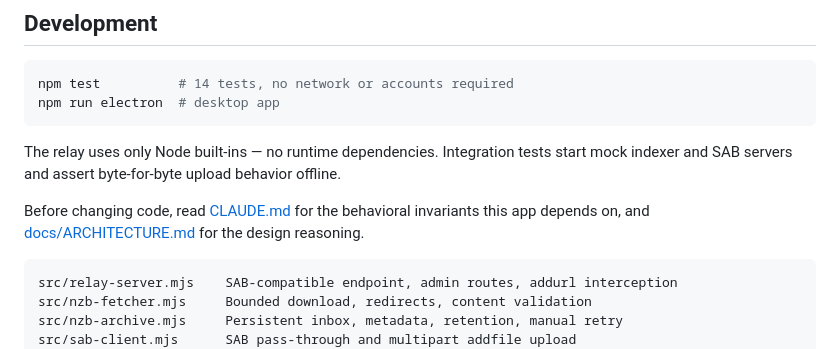
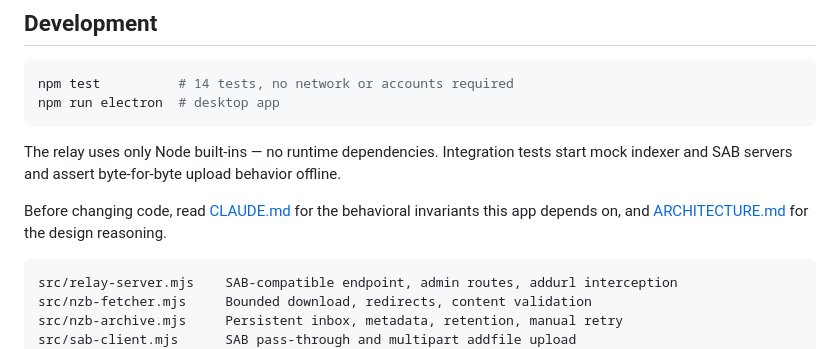
Before and after one commit to ilariima/nzb-relay, a Markdown page: README.md, the part around the change. Drawn GitHub-style.

````diff
--- a/README.md
+++ b/README.md
@@ -230,7 +230,7 @@ The relay uses only Node built-ins — no runtime dependencies. Integration test
 mock indexer and SAB servers and assert byte-for-byte upload behavior offline.
 
 Before changing code, read [CLAUDE.md](CLAUDE.md) for the behavioral invariants this app
-depends on, and [docs/ARCHITECTURE.md](docs/ARCHITECTURE.md) for the design reasoning.
+depends on, and [ARCHITECTURE.md](ARCHITECTURE.md) for the design reasoning.
 
 ```text
 src/relay-server.mjs    SAB-compatible endpoint, admin routes, addurl interception
````
Also changed, not shown: ARCHITECTURE.md (renamed from docs/ARCHITECTURE.md, +2 -2 lines), CLAUDE.md (+1 -1 lines).
